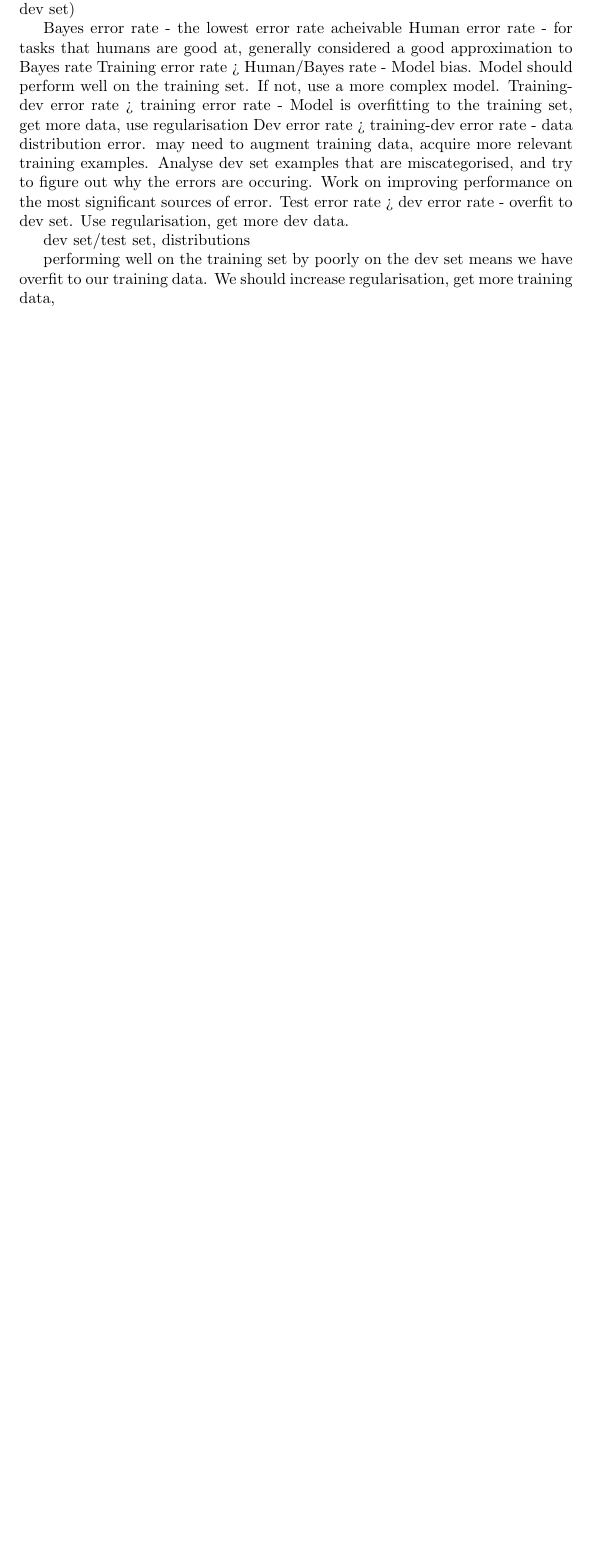
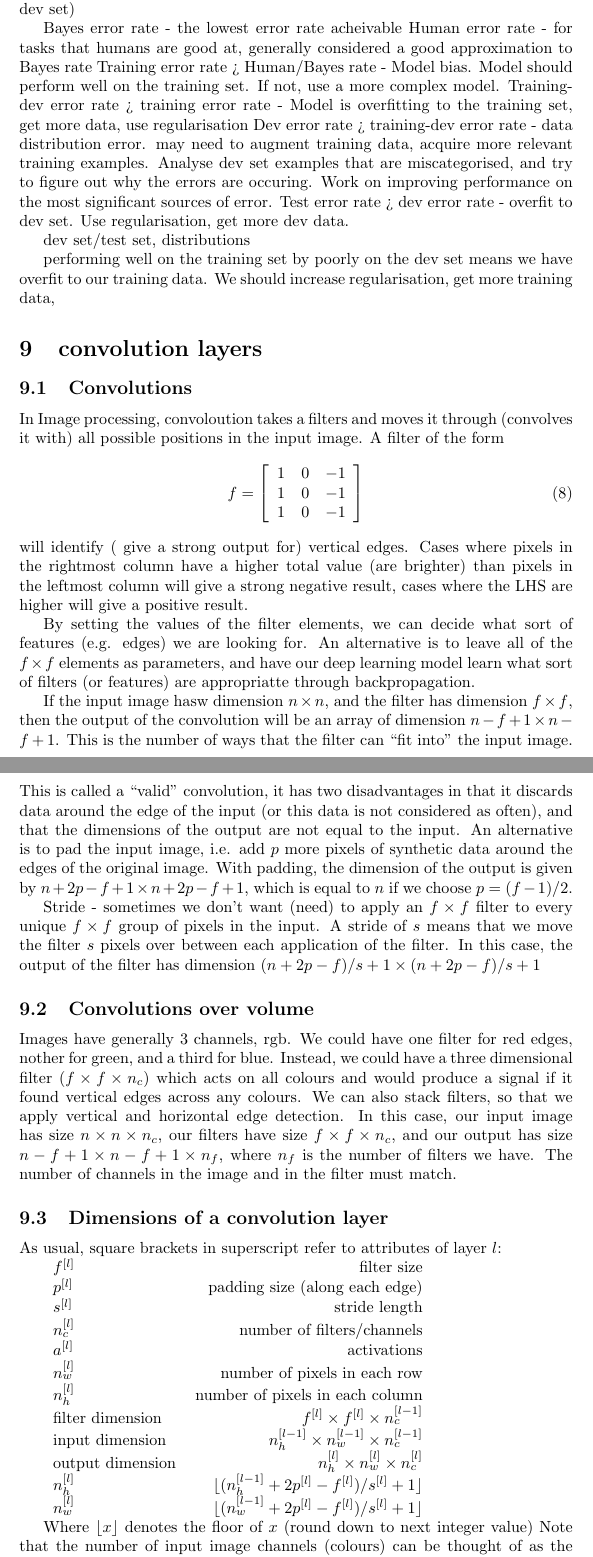
Before and after one commit to petethegreat/DeepLearningNotes, a LaTeX document (deepLearning.tex): part of page 8 of 8 before the commit and two parts of pages 8 and 9 of 9 after it, the two joined at a grey line, cut so that both start at the same text, the shorter picture padded with empty space. Compiled offline with pdfLaTeX.

Commit message:
added some convolution notes

```diff
--- a/deepLearning.tex
+++ b/deepLearning.tex
@@ -306,14 +306,54 @@ Training-dev error rate > training error rate - Model is overfitting to the trai
 Dev error rate > training-dev error rate - data distribution error. may need to augment training data, acquire more relevant training examples. Analyse dev set examples that are miscategorised, and try to figure out why the errors are occuring. Work on improving performance on the most significant sources of error.
 Test error rate > dev error rate - overfit to dev set. Use regularisation, get more dev data.
 
-
-
-
-
-
-
 dev set/test set, distributions
 
 performing well on the training set by poorly on the dev set means we have overfit to our training data. We should increase regularisation, get more training data,
 
+\section{convolution layers}
+\subsection{Convolutions}
+In Image processing, convoloution takes a filters and moves it through (convolves it with) all possible positions in the input image. A filter of the form
+\begin{equation}
+f = \left[ \begin{array}{ccc}
+1 & 0 & -1 \\
+1 & 0 & -1 \\
+1 & 0 & -1
+\end{array} \right]
+\end{equation}
+will identify ( give a strong output for) vertical edges. Cases where pixels in the rightmost column have a higher total value (are brighter) than pixels in the leftmost column will give a strong negative result, cases where the LHS are higher will give a positive result.
+
+By setting the values of the filter elements, we can decide what sort of features (e.g. edges) we are looking for. An alternative is to leave all of the $f \times f$ elements as parameters, and have our deep learning model learn what sort of filters (or features) are appropriatte through backpropagation.
+
+
+If the input image hasw dimension $n\times n$, and the filter has dimension $f \times f$, then the output of the convolution will be an array of dimension $n - f +1 \times n - f +1$. This is the number of ways that the filter can ``fit into'' the input image. This is called a ``valid'' convolution, it has two disadvantages in that it discards data around the edge of the input (or this data is not considered as often), and that the dimensions of the output are not equal to the input. An alternative is to pad the input image, i.e. add $p$ more pixels of synthetic data around the edges of the original image. With padding, the dimension of the output is given by $ n + 2p -f +1 \times n + 2p -f +1$, which is equal to $n$ if we choose $p = (f-1)/2$.
+
+Stride - sometimes we don't want (need) to apply an $f \times f$ filter to every unique $f \times f$ group of pixels in the input. A stride of $s$ means that we move the filter $s$ pixels over between each application of the filter. In this case, the output of the filter has dimension $(n + 2p - f)/s + 1 \times (n + 2p - f)/s + 1$
+
+\subsection{Convolutions over volume}
+
+Images have generally 3 channels, rgb. We could have one filter for red edges, nother for green, and a third for blue. Instead, we could have a three dimensional filter ($f \times f \times n_c$) which acts on all colours and would produce a signal if it found vertical edges across any colours. We can also stack filters, so that we apply vertical and horizontal edge detection. In this case, our input image has size $n \times n \times n_c$, our filters have size $f\times f \times n_c$, and our output has size $ n-f+1 \times n-f+1 \times n_f$, where $n_f$ is the number of filters we have. The number of channels in the image and in the filter must match.
+
+\subsection{Dimensions of a convolution layer}
+
+As usual, square brackets in superscript refer to attributes of layer $l$:
+
+
+\begin{tabular}{lr}
+$f^{[l]}$ &  filter size \\
+$p^{[l]}$ &  padding size (along each edge)\\
+$s^{[l]}$ &  stride length\\
+$n_c^{[l]}$ &  number of filters/channels\\
+$a^{[l]}$ & activations\\
+$n_w^{[l]}$ & number of pixels in each row\\
+$n_h^{[l]}$ & number of pixels in each column\\
+filter dimension &  $f^{[l]} \times f^{[l]} \times n_c^{[l-1]}$\\
+input dimension & $n_h^{[l-1]} \times n_w^{[l-1]} \times n_c^{[l-1]}$  \\
+output dimension &  $n_h^{[l]} \times n_w^{[l]} \times n_c^{[l]}$\\
+$n_h^{[l]}$ & $\lfloor(n_h^{[l-1]} + 2 p^{[l]} - f^{[l]})/s^{[l]} + 1 \rfloor$ \\
+$n_w^{[l]}$ & $\lfloor(n_w^{[l-1]} + 2 p^{[l]} - f^{[l]})/s^{[l]} + 1 \rfloor$ \\
+\end{tabular}
+
+Where $\lfloor x \rfloor$ denotes the floor of $x$ (round down to next integer value)
+Note that the number of input image channels (colours) can be thought of as the number of filters in layer 0.
+
 \end{document}
```
Also changed, not shown: deepLearning.pdf.
